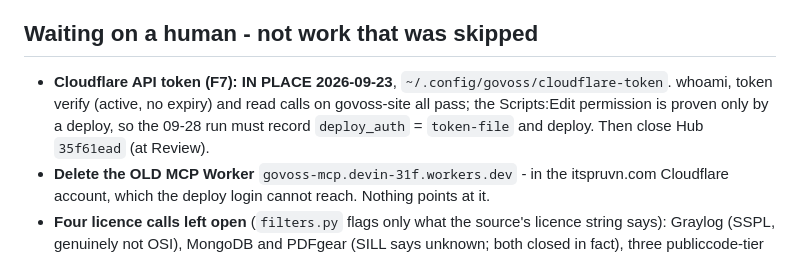
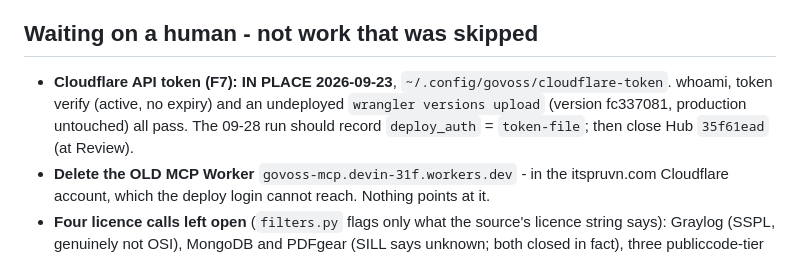
Before and after one commit to sarapis/govoss-catalog, a Markdown page: CONTINUE.md, the part around the change. Drawn GitHub-style.

Commit message:
CONTINUE: token's deploy permission proven by an undeployed version upload
Co-Authored-By: Claude Opus 5.5 <noreply@anthropic.com>

```diff
--- a/CONTINUE.md
+++ b/CONTINUE.md
@@ -64,9 +64,9 @@ Tested ones are one line each in `CLAUDE.md` › Tests. These are silent if viol
 ## Waiting on a human - not work that was skipped
 
 - **Cloudflare API token (F7): IN PLACE 2026-09-23**, `~/.config/govoss/cloudflare-token`.
-  whoami, token verify (active, no expiry) and read calls on govoss-site all pass; the
-  Scripts:Edit permission is proven only by a deploy, so the 09-28 run must record
-  `deploy_auth` = `token-file` and deploy. Then close Hub `35f61ead` (at Review).
+  whoami, token verify (active, no expiry) and an undeployed `wrangler versions upload`
+  (version fc337081, production untouched) all pass. The 09-28 run should record
+  `deploy_auth` = `token-file`; then close Hub `35f61ead` (at Review).
 - **Delete the OLD MCP Worker** `govoss-mcp.devin-31f.workers.dev` - in the itspruvn.com
   Cloudflare account, which the deploy login cannot reach. Nothing points at it.
 - **Four licence calls left open** (`filters.py` flags only what the source's licence
```
